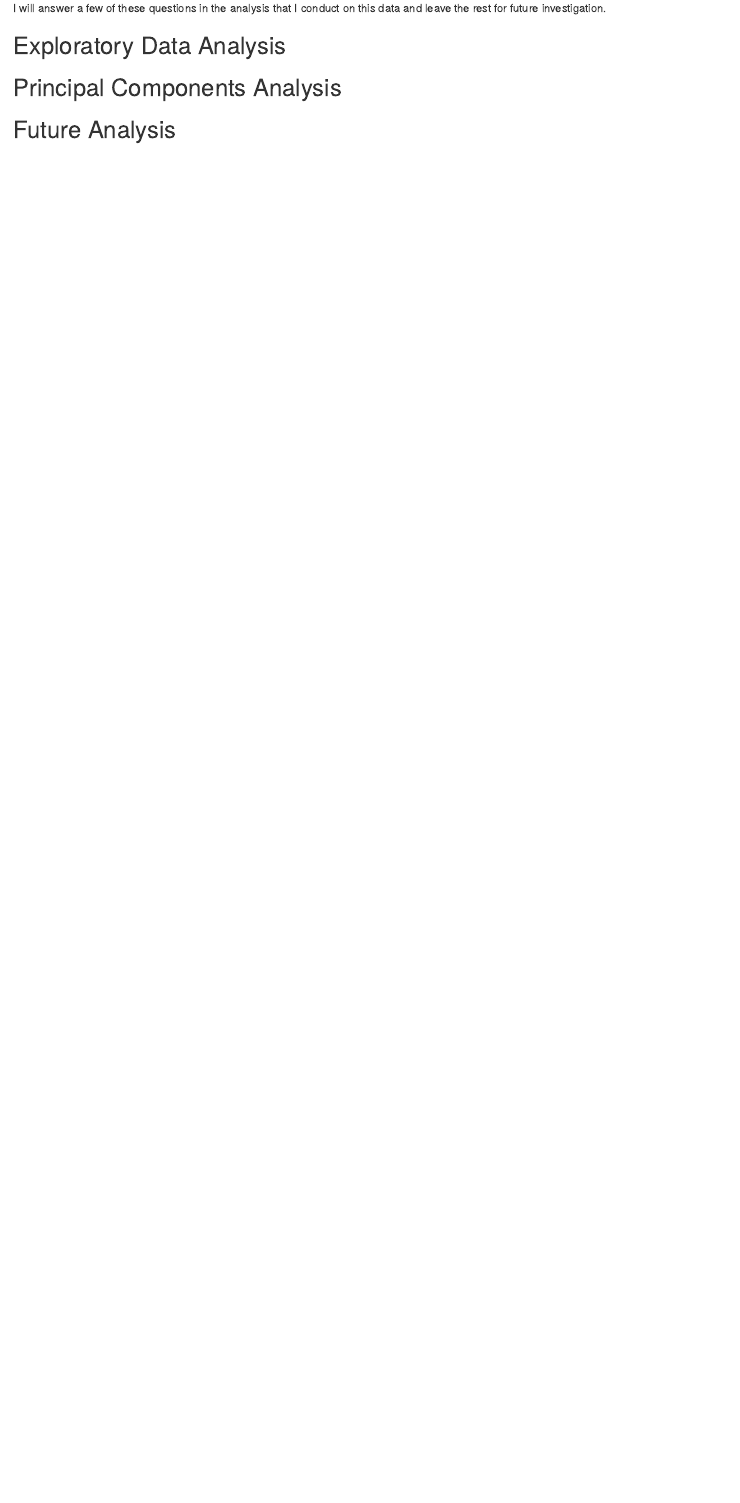
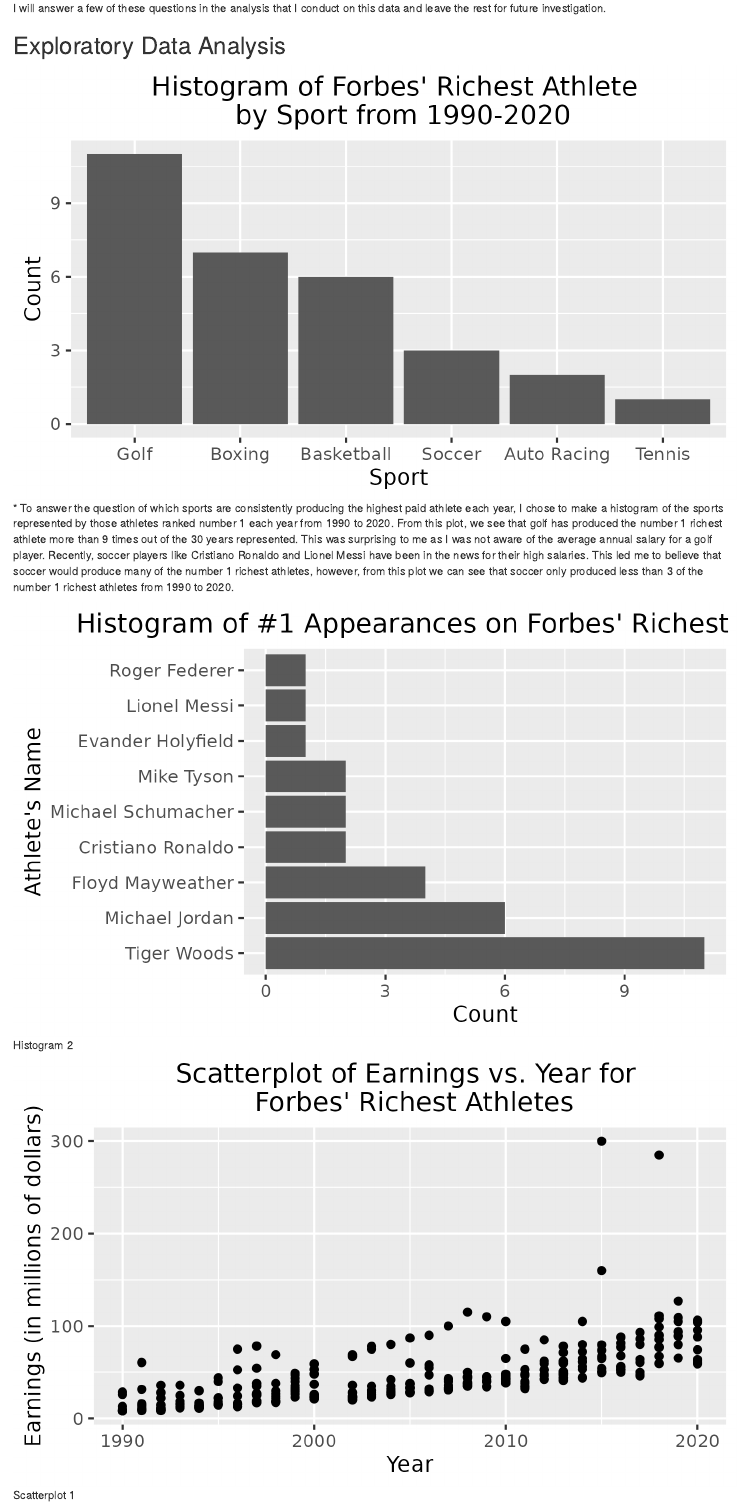
Before and after one commit to TeyaDavis23/BIOS611-Project, an R Markdown document (Report.Rmd): the page in a window 1100 px wide, from 580 px down. Rendered offline with R 4.5, knitr and Pandoc, with nearby package versions.

Commit message:
Added figure 1 and description to report.

```diff
--- a/Report.Rmd
+++ b/Report.Rmd
@@ -21,3 +21,12 @@ output: html_document
 
 ## Exploratory Data Analysis
 
+![Histogram 1](figures/Histogram1025.png)
+* To answer the question of which sports are consistently producing the highest paid athlete each year, I chose to make a histogram of the sports represented by those athletes ranked number 1 each year from 1990 to 2020. From this plot, we see that golf has produced the number 1 richest athlete more than 9 times out of the 30 years represented. This was surprising to me as I was not aware of the average annual salary for a golf player. Recently, soccer players like Cristiano Ronaldo and Lionel Messi have been in the news for their high salaries. This led me to believe that soccer would produce many of the number 1 richest athletes, however, from this plot we can see that soccer only produced less than 3 of the number 1 richest athletes from 1990 to 2020.
+
+![Histogram 2](figures/Histogram1204.png)
+
+
+
+
+![Scatterplot 1](figures/Scatterplot1025.png)
```
Also changed, not shown: Report.Rmd (8 more changed lines).
